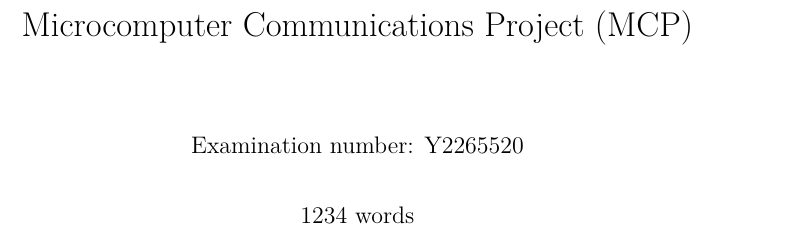
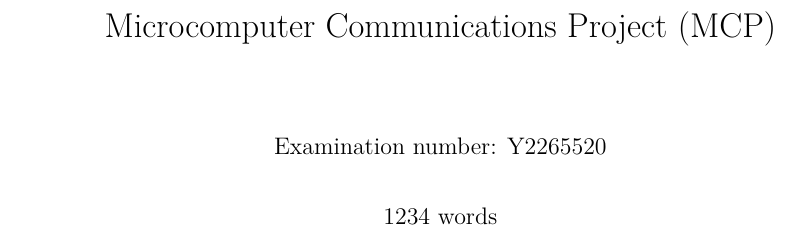
Before and after one commit to alanbriolat/MCP, a LaTeX thesis (report/report.tex): part of page 1 of 25 before the commit and part of page 1 of 21 after it, cut so that both start at the same text. Compiled offline with pdfLaTeX.

Commit message:
Changed schematic to EPS, fixed emphasis, fixed geometry

```diff
--- a/report/report.tex
+++ b/report/report.tex
@@ -5,6 +5,9 @@
 \setlength{\parskip}{0.5\baselineskip}
 \renewcommand{\chaptername}{Part}
 
+\usepackage[hcentering,vmargin=1in,bindingoffset=1cm]{geometry}
+
+% Table of contents/numbering depth
 \setcounter{secnumdepth}{2}
 \setcounter{tocdepth}{2}
 
@@ -34,7 +37,7 @@
 \fi
 
 \usepackage{comment}
-\usepackage{ulem}
+\usepackage[normalem]{ulem}
 
 % Allow EPS graphics - remember to run pdflatex with -shell-escape
 \usepackage{epstopdf}
```
Also changed, not shown: report/images/output-schematic.eps (added), report/images/output-schematic.png (deleted).
